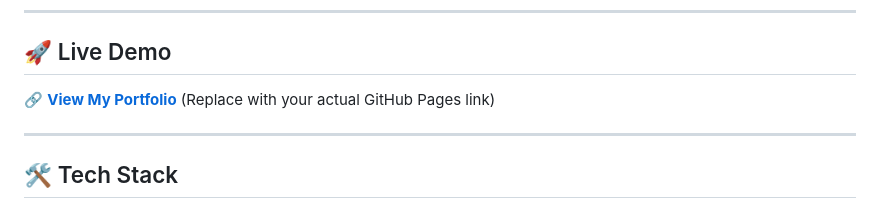
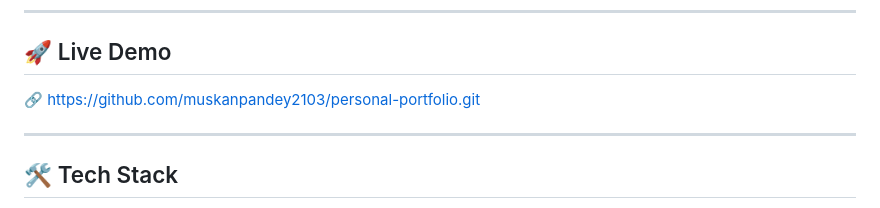
Before and after one commit to muskanpandey2103/personal-portfolio, a Markdown page: README.md, the part around the change. Rendered like a GitHub page.

```diff
--- a/README.md
+++ b/README.md
@@ -59,7 +59,7 @@ This is a responsive and animated portfolio website built using **HTML**, **CSS*
 
 ## 🚀 Live Demo
 
-🔗 **[View My Portfolio](https://your-portfolio-link.com)** (Replace with your actual GitHub Pages link)
+🔗 https://github.com/muskanpandey2103/personal-portfolio.git
 
 ---
 
```
